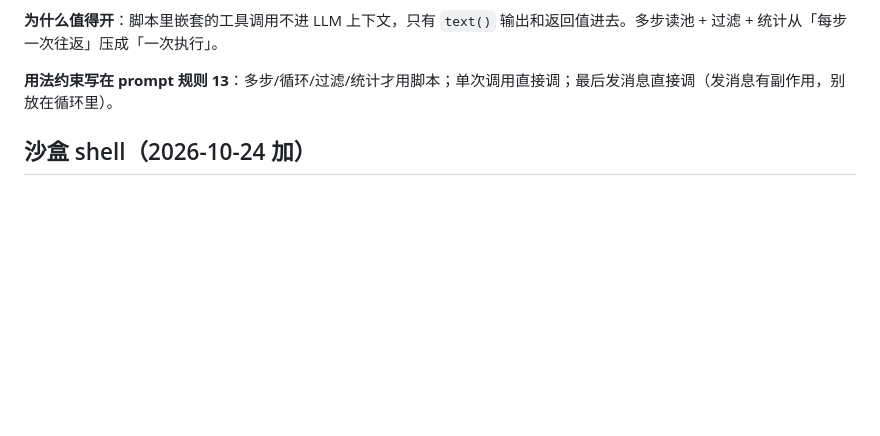
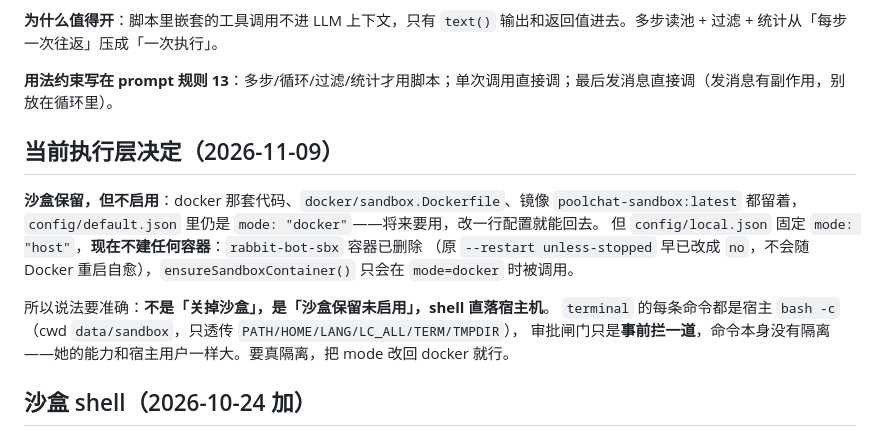
Before and after one commit to Movelocity/rabbit-bot, a Markdown page: app/DEPLOY.local.md, the part around the change. Drawn GitHub-style; blank space fills up the shorter version.

Commit message:
docs(deploy): 执行层定调——沙盒保留未启用，shell 直落宿主机
主人明确：可以保留沙盒，但别用、保留配置化，别开容器。
容器 rabbit-bot-sbx（原 restart=unless-stopped）已改成 no 并删除，镜像留着；
local.json 固定 mode=host，default.json 仍是 docker。实测 execShell 落在宿主
（pwd=data/sandbox、hostname=MacMini、能 ls ~/.agents/skills），跑完不建容器。
审批是事前拦一道，不是隔离——文档里写清，别再叫「关掉沙盒」。

```diff
--- a/app/DEPLOY.local.md
+++ b/app/DEPLOY.local.md
@@ -178,6 +178,18 @@ extensionFactories: [
 
 **用法约束写在 prompt 规则 13**：多步/循环/过滤/统计才用脚本；单次调用直接调；最后发消息直接调（发消息有副作用，别放在循环里）。
 
+## 当前执行层决定（2026-11-09）
+
+**沙盒保留，但不启用**：docker 那套代码、`docker/sandbox.Dockerfile`、镜像 `poolchat-sandbox:latest` 都留着，
+`config/default.json` 里仍是 `mode: "docker"`——将来要用，改一行配置就能回去。
+但 `config/local.json` 固定 `mode: "host"`，**现在不建任何容器**：`rabbit-bot-sbx` 容器已删除
+（原 `--restart unless-stopped` 早已改成 `no`，不会随 Docker 重启自愈），`ensureSandboxContainer()`
+只会在 `mode=docker` 时被调用。
+
+所以说法要准确：**不是「关掉沙盒」，是「沙盒保留未启用」，shell 直落宿主机**。
+`terminal` 的每条命令都是宿主 `bash -c`（cwd `data/sandbox`，只透传 `PATH/HOME/LANG/LC_ALL/TERM/TMPDIR`），
+审批闸门只是**事前拦一道**，命令本身没有隔离——她的能力和宿主用户一样大。要真隔离，把 mode 改回 docker 就行。
+
 ## 沙盒 shell（2026-10-24 加）
 
 **为什么不用 macOS 自带的 `sandbox-exec`**：macOS 26 上它已经坏了——任何带 filter 参数的 `file-read*` 规则（`(subpath "/usr")`、连 `(literal ...)` 也是）直接 `Abort trap: 6`，rc=134。只有无参数的 `(allow file-read*)` 还能用，等于限制不了读，模型照样能 `cat ~/.config/rabbit-bot/env`。所以这条路排除。
```
